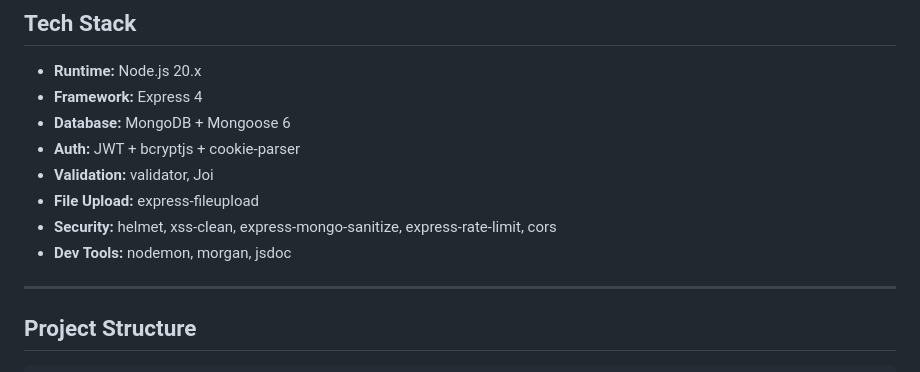
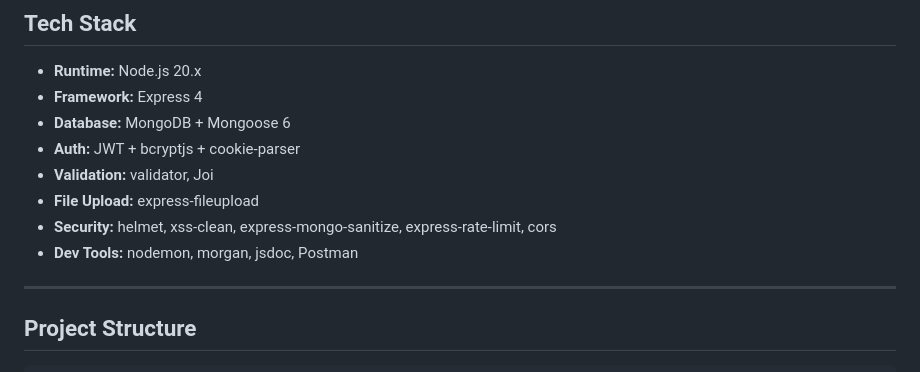
Before and after one commit to dannykkay/E-commerce-api, a Markdown page: README.MD, the part around the change. GitHub-like rendering.

```diff
--- a/README.MD
+++ b/README.MD
@@ -27,7 +27,7 @@ A fully-featured RESTful e-commerce API built with Node.js, Express, and MongoDB
 - **Validation:** validator, Joi
 - **File Upload:** express-fileupload
 - **Security:** helmet, xss-clean, express-mongo-sanitize, express-rate-limit, cors
-- **Dev Tools:** nodemon, morgan, jsdoc
+- **Dev Tools:** nodemon, morgan, jsdoc, Postman
 
 ---
 
```
